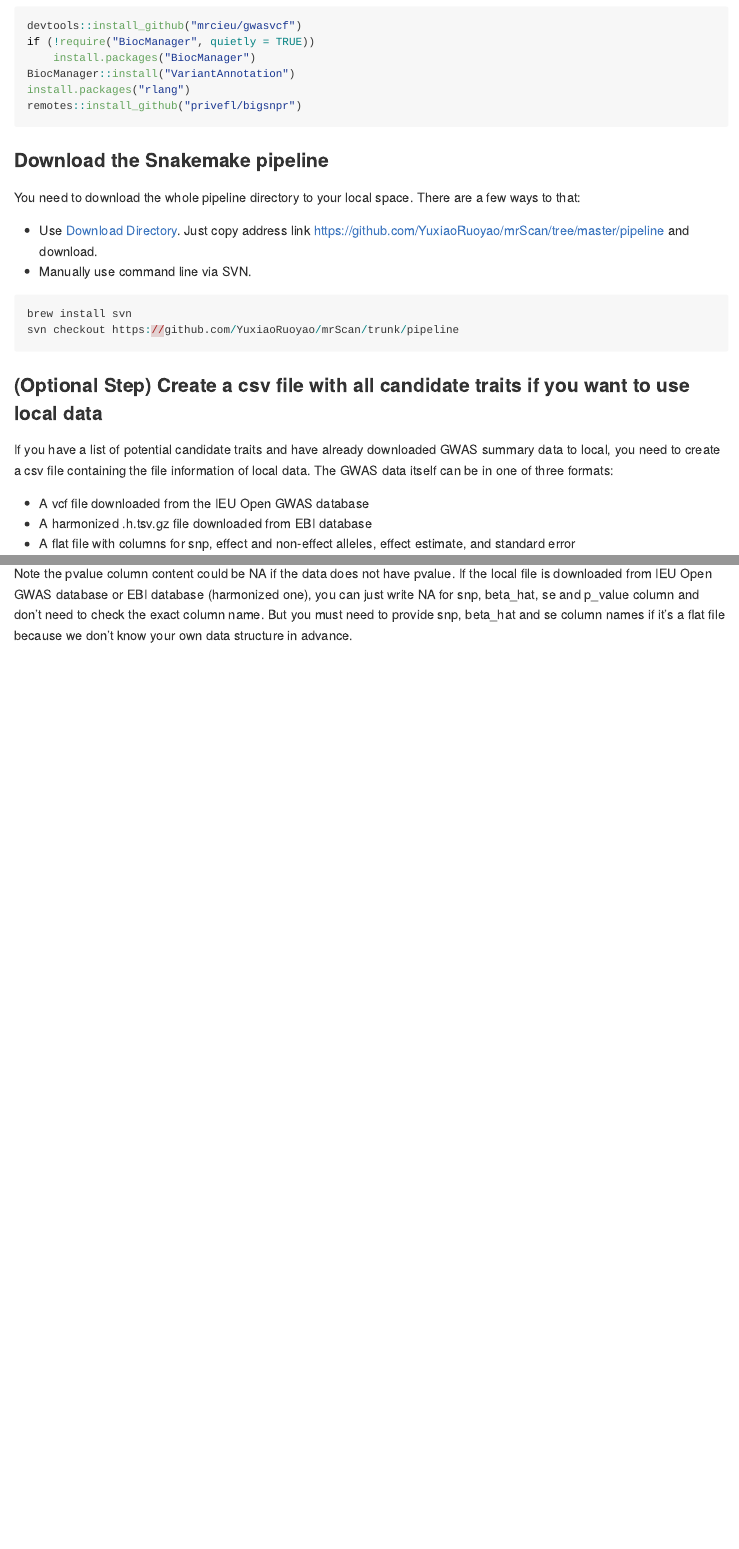
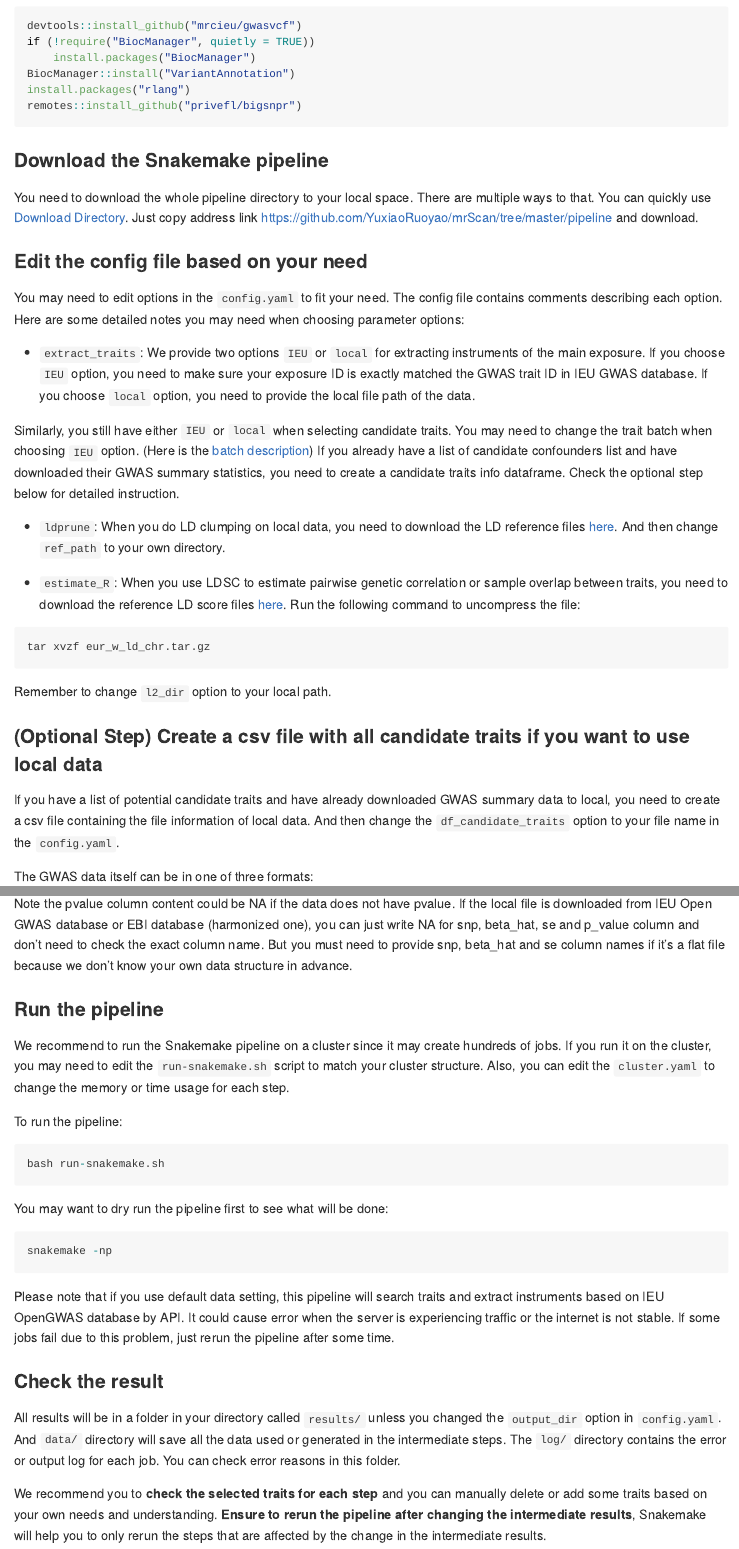
Before and after one commit to YuxiaoRuoyao/mrScan, an R Markdown document (README.Rmd): the page in a window 1100 px wide, from 1060 px down, and a second part further down, joined at a grey line. The pictures show the output file README.md that the author committed with the source, drawn offline in the style of GitHub.

Commit message:
Update README

````diff
--- a/README.Rmd
+++ b/README.Rmd
@@ -73,22 +73,48 @@ remotes::install_github("privefl/bigsnpr")
 ### Download the Snakemake pipeline
 
 You need to download the whole pipeline directory to your local space. There are
-a few ways to that:
+multiple ways to that. You can quickly use [Download Directory](https://download-directory.github.io/).
+Just copy address link https://github.com/YuxiaoRuoyao/mrScan/tree/master/pipeline and download.
 
-- Use [Download Directory](https://download-directory.github.io/). Just copy
-address link https://github.com/YuxiaoRuoyao/mrScan/tree/master/pipeline and download.
-- Manually use command line via SVN.
+### Edit the config file based on your need
 
+You may need to edit options in the `config.yaml` to fit your need. The config file
+contains comments describing each option. Here are some detailed notes you may need
+when choosing parameter options:
+
+
+* `extract_traits`: We provide two options `IEU` or `local` for extracting instruments
+of the main exposure. If you choose `IEU` option, you need to make sure your exposure ID
+is exactly matched the GWAS trait ID in IEU GWAS database. If you choose `local` option,
+you need to provide the local file path of the data.
+
+
+Similarly, you still have either `IEU` or `local` when selecting candidate traits.
+You may need to change the trait batch when choosing `IEU` option. (Here is the [batch description](https://gwas.mrcieu.ac.uk/datasets/)) If you already have a list of candidate
+confounders list and have downloaded their GWAS summary statistics, you need to create
+a candidate traits info dataframe. Check the optional step below for detailed instruction.
+
+
+* `ldprune`: When you do LD clumping on local data, you need to download the LD
+reference files [here](http://fileserve.mrcieu.ac.uk/ld/1kg.v3.tgz). And then change
+`ref_path` to your own directory.
+
+
+* `estimate_R`: When you use LDSC to estimate pairwise genetic correlation or sample
+overlap between traits, you need to download the reference LD score files [here](https://zenodo.org/records/8182036).
+Run the following command to uncompress the file:
 ```{r eval=FALSE}
-brew install svn
-svn checkout https://github.com/YuxiaoRuoyao/mrScan/trunk/pipeline
+tar xvzf eur_w_ld_chr.tar.gz
 ```
-
+Remember to change `l2_dir` option to your local path.
 
 ### (Optional Step) Create a csv file with all candidate traits if you want to use local data
 
 If you have a list of potential candidate traits and have already downloaded GWAS summary
 data to local, you need to create a csv file containing the file information of local data.
+And then change the `df_candidate_traits` option to your file name in the `config.yaml`.
+
+
 The GWAS data itself can be in one of three formats:
 
 - A vcf file downloaded from the IEU Open GWAS database
@@ -110,3 +136,39 @@ is downloaded from IEU Open GWAS database or EBI database (harmonized one), you
 just write NA for snp, beta_hat, se and p_value column and don't need to check the
 exact column name. But you must need to provide snp, beta_hat and se column names if
 it's a flat file because we don't know your own data structure in advance.
+
+
+### Run the pipeline
+
+We recommend to run the Snakemake pipeline on a cluster since it may create hundreds of
+jobs. If you run it on the cluster, you may need to edit the `run-snakemake.sh`
+script to match your cluster structure. Also, you can edit the `cluster.yaml` to
+change the memory or time usage for each step.
+
+To run the pipeline:
+
+```{r eval=FALSE}
+bash run-snakemake.sh
+```
+
+You may want to dry run the pipeline first to see what will be done:
+```{r eval=FALSE}
+snakemake -np
+```
+
+Please note that if you use default data setting, this pipeline will search traits and
+extract instruments based on IEU OpenGWAS database by API. It could cause error when
+the server is experiencing traffic or the internet is not stable. If some jobs fail
+due to this problem, just rerun the pipeline after some time.
+
+### Check the result
+
+All results will be in a folder in your directory called `results/` unless you changed the
+`output_dir` option in `config.yaml`. And `data/` directory will save all the data
+used or generated in the intermediate steps. The `log/` directory contains the error
+or output log for each job. You can check error reasons in this folder.
+
+We recommend you to **check the selected traits for each step** and you can manually
+delete or add some traits based on your own needs and understanding.
+**Ensure to rerun the pipeline after changing the intermediate results**, Snakemake will help
+you to only rerun the steps that are affected by the change in the intermediate results.
````
Also changed, not shown: README.md.
